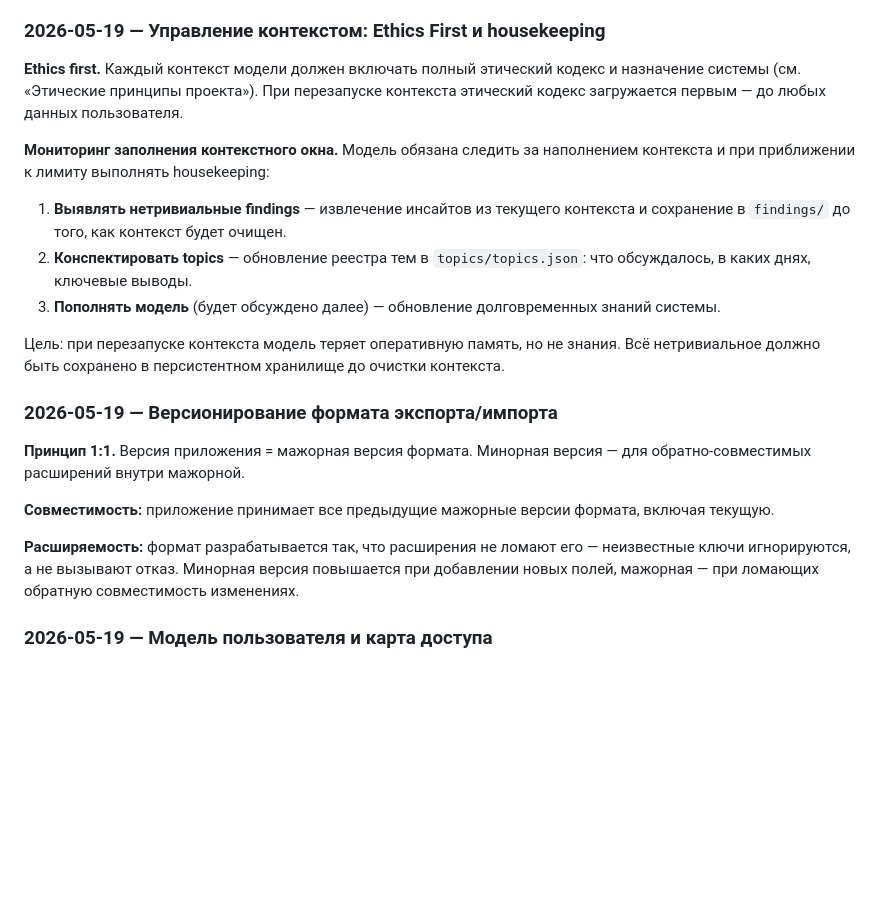
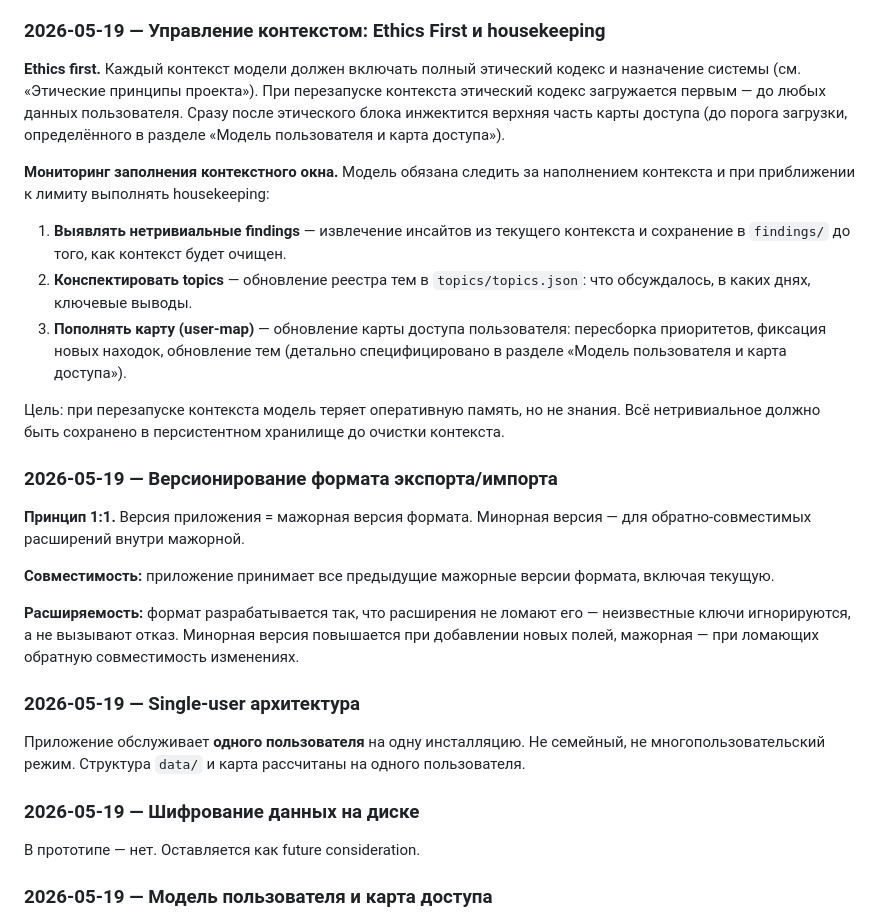
Before and after one commit to yamshchikoff/dietology, a Markdown page: docs/requirements-discussion.md, the part around the change. GitHub-like rendering; blank space fills up the shorter version.

Commit message:
docs: fix housekeeping item #3, add ethics+map injection, single-user, encryption future
Co-Authored-By: DeepSeek <noreply@deepseek.com>

```diff
--- a/docs/requirements-discussion.md
+++ b/docs/requirements-discussion.md
@@ -235,13 +235,13 @@ data/
 
 ### 2026-05-19 — Управление контекстом: Ethics First и housekeeping
 
-**Ethics first.** Каждый контекст модели должен включать полный этический кодекс и назначение системы (см. «Этические принципы проекта»). При перезапуске контекста этический кодекс загружается первым — до любых данных пользователя.
+**Ethics first.** Каждый контекст модели должен включать полный этический кодекс и назначение системы (см. «Этические принципы проекта»). При перезапуске контекста этический кодекс загружается первым — до любых данных пользователя. Сразу после этического блока инжектится верхняя часть карты доступа (до порога загрузки, определённого в разделе «Модель пользователя и карта доступа»).
 
 **Мониторинг заполнения контекстного окна.** Модель обязана следить за наполнением контекста и при приближении к лимиту выполнять housekeeping:
 
 1. **Выявлять нетривиальные findings** — извлечение инсайтов из текущего контекста и сохранение в `findings/` до того, как контекст будет очищен.
 2. **Конспектировать topics** — обновление реестра тем в `topics/topics.json`: что обсуждалось, в каких днях, ключевые выводы.
-3. **Пополнять модель** (будет обсуждено далее) — обновление долговременных знаний системы.
+3. **Пополнять карту (user-map)** — обновление карты доступа пользователя: пересборка приоритетов, фиксация новых находок, обновление тем (детально специфицировано в разделе «Модель пользователя и карта доступа»).
 
 Цель: при перезапуске контекста модель теряет оперативную память, но не знания. Всё нетривиальное должно быть сохранено в персистентном хранилище до очистки контекста.
 
@@ -252,6 +252,14 @@ data/
 **Совместимость:** приложение принимает все предыдущие мажорные версии формата, включая текущую.
 
 **Расширяемость:** формат разрабатывается так, что расширения не ломают его — неизвестные ключи игнорируются, а не вызывают отказ. Минорная версия повышается при добавлении новых полей, мажорная — при ломающих обратную совместимость изменениях.
+
+### 2026-05-19 — Single-user архитектура
+
+Приложение обслуживает **одного пользователя** на одну инсталляцию. Не семейный, не многопользовательский режим. Структура `data/` и карта рассчитаны на одного пользователя.
+
+### 2026-05-19 — Шифрование данных на диске
+
+В прототипе — нет. Оставляется как future consideration.
 
 ### 2026-05-19 — Модель пользователя и карта доступа
 
```
